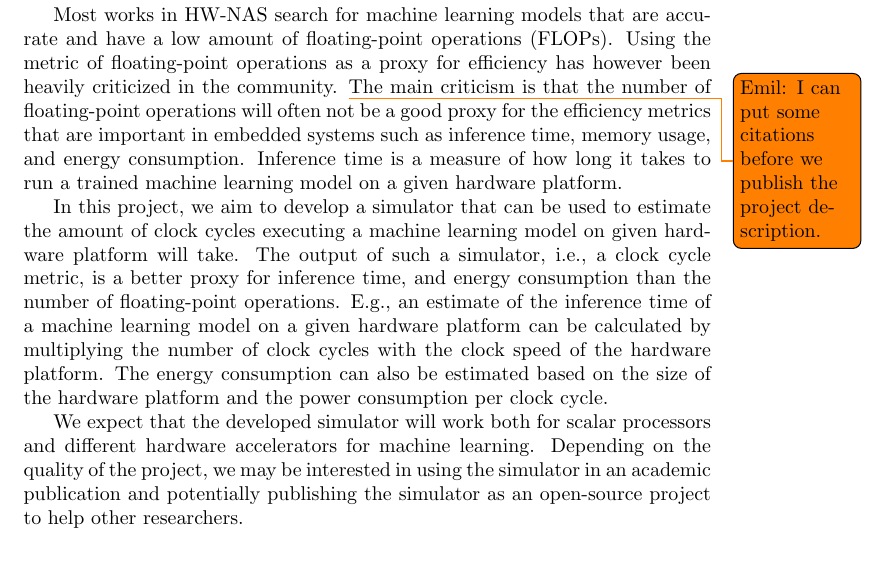
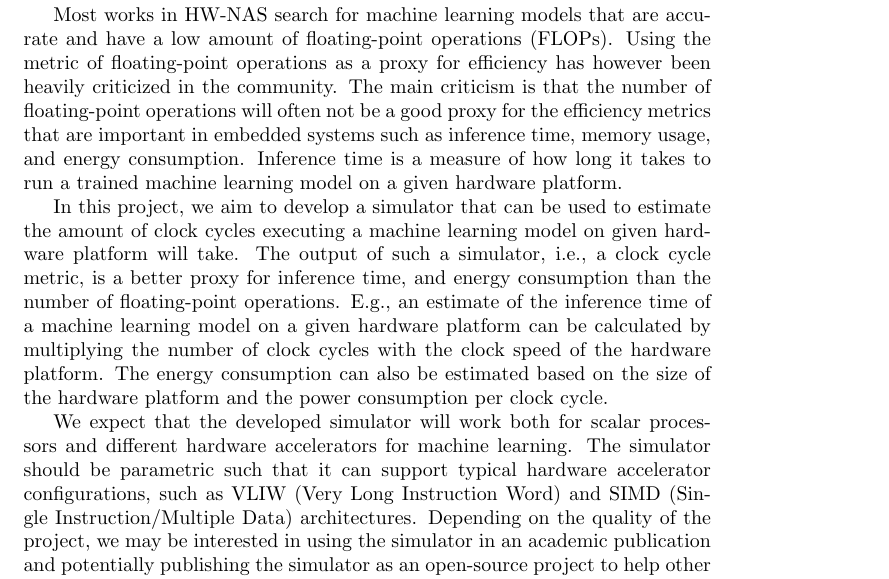
Before and after one commit to Ekhao/GCCS, a LaTeX document (main.tex): part of the page, cut so that both start at the same text. Compiled offline with pdfLaTeX.

Commit message:
updated project descriptions to solve comments from Peter

```diff
--- a/main.tex
+++ b/main.tex
@@ -16,7 +16,6 @@ This is known in the research community as hardware-aware neural architecture se
 
 Most works in HW-NAS search for machine learning models that are accurate and have a low amount of floating-point operations (FLOPs).
 Using the metric of floating-point operations as a proxy for efficiency has however been heavily criticized in the community.
-\todo{Emil: I can put some citations before we publish the project description.}
 The main criticism is that the number of floating-point operations will often not be a good proxy for the efficiency metrics that are important in embedded systems such as inference time, memory usage, and energy consumption.
 Inference time is a measure of how long it takes to run a trained machine learning model on a given hardware platform.
 
@@ -26,6 +25,7 @@ E.g., an estimate of the inference time of a machine learning model on a given h
 The energy consumption can also be estimated based on the size of the hardware platform and the power consumption per clock cycle.
 
 We expect that the developed simulator will work both for scalar processors and different hardware accelerators for machine learning.
+The simulator should be parametric such that it can support typical hardware accelerator configurations, such as VLIW (Very Long Instruction Word) and SIMD (Single Instruction/Multiple Data) architectures.
 Depending on the quality of the project, we may be interested in using the simulator in an academic publication and potentially publishing the simulator as an open-source project to help other researchers.
 
 
```
